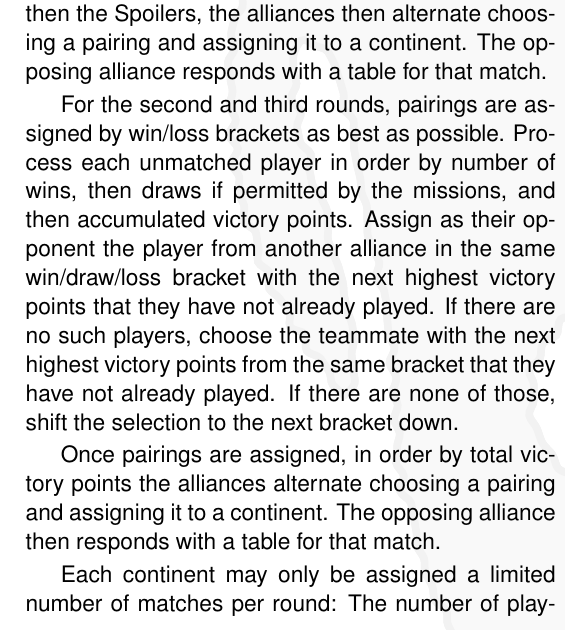
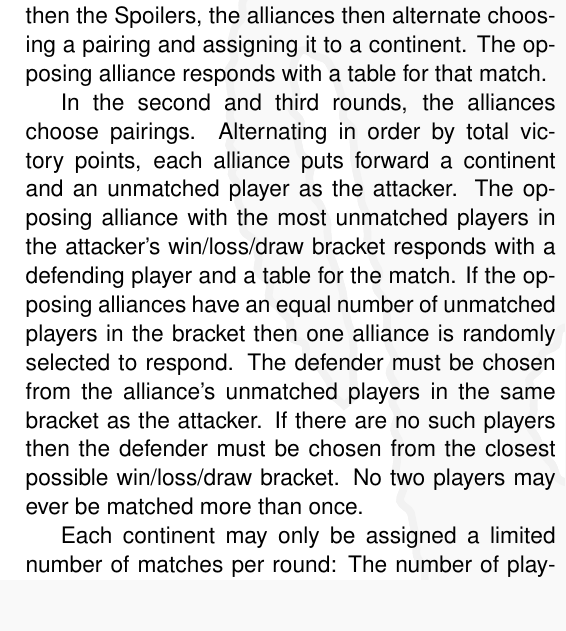
Before and after one commit to RocketshipGames/caldor-iv, a LaTeX document (caldor-iv.tex, which reads debacle.tex): part of one column of page 5 of 12, cut so that both start at the same text. The pictures show the PDF file caldor-iv.pdf that the author committed with the source.

Commit message:
Commander's choice of pairings.

```diff
--- a/debacle.tex
+++ b/debacle.tex
@@ -184,20 +184,47 @@ Forces of Order, and then the Spoilers, the alliances then alternate
 choosing a pairing and assigning it to a continent.  The opposing
 alliance responds with a table for that match.
 
-For the second and third rounds, pairings are assigned by win/loss
-brackets as best as possible.  Process each unmatched player in order
-by number of wins, then draws if permitted by the missions, and then
-accumulated victory points.  Assign as their opponent the player from
-another alliance in the same win/draw/loss bracket with the next
-highest victory points that they have not already played.  If there
-are no such players, choose the teammate with the next highest victory
-points from the same bracket that they have not already played.  If
-there are none of those, shift the selection to the next bracket down.
+%% (* commander's choice *)
+In the second and third rounds, the alliances choose pairings.
+Alternating in order by total victory points, each alliance puts
+forward a continent and an unmatched player as the attacker.  The
+opposing alliance with the most unmatched players in the attacker's
+win/loss/draw bracket responds with a defending player and a table for
+the match.  If the opposing alliances have an equal number of
+unmatched players in the bracket then one alliance is randomly
+selected to respond.  The defender must be chosen from the alliance's
+unmatched players in the same bracket as the attacker.  If there are
+no such players then the defender must be chosen from the closest
+possible win/loss/draw bracket.  No two players may ever be matched
+more than once.
 
-Once pairings are assigned, in order by total victory points the
-alliances alternate choosing a pairing and assigning it to a
-continent.  The opposing alliance then responds with a table for that
-match.
+%% (* random pairings *)
+% In the second and third rounds, pairings are assigned randomly across
+% the alliances within win/loss brackets as best as possible.  No two
+% players may fight more than once, and opponents must be randomly
+% selected from within the closest possible win/loss brackets permitting
+% that, alternating shifts up and then down the brackets until a match
+% is possible.  Proceeding in order by the alliances' total
+% campaign-wide victory points and descending down the win/loss
+% brackets, the alliances alternate choosing a pairing and assigning it
+% to a continent.  The opposing alliance then responds with a table for
+% that match.
+
+%% (* tournament pairings *)
+% For the second and third rounds, pairings are assigned by win/loss
+% brackets as best as possible.  Process each unmatched player in order
+% by number of wins, then draws if permitted by the missions, and then
+% accumulated victory points.  Assign as their opponent the player from
+% another alliance in the same win/draw/loss bracket with the next
+% highest victory points that they have not already played.  If there
+% are no such players, choose the teammate with the next highest victory
+% points from the same bracket that they have not already played.  If
+% there are none of those, shift the selection to the next bracket down.
+%
+% Once pairings are assigned, in order by total victory points the
+% alliances alternate choosing a pairing and assigning it to a
+% continent.  The opposing alliance then responds with a table for that
+% match.
 
 Each continent may only be assigned a limited number of matches per
 round: The number of players divided by three and rounded up.  Once
```
Also changed, not shown: LICENSE.md, caldor-iv.pdf.
